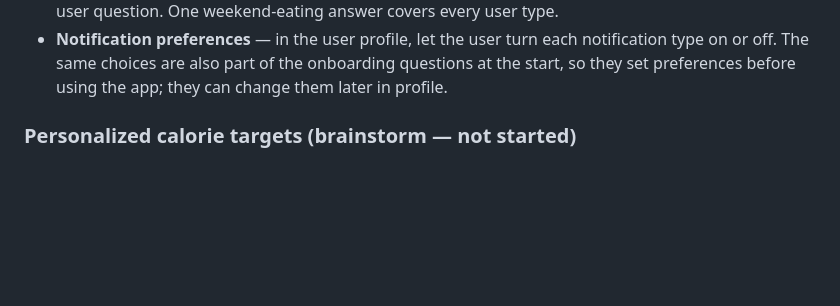
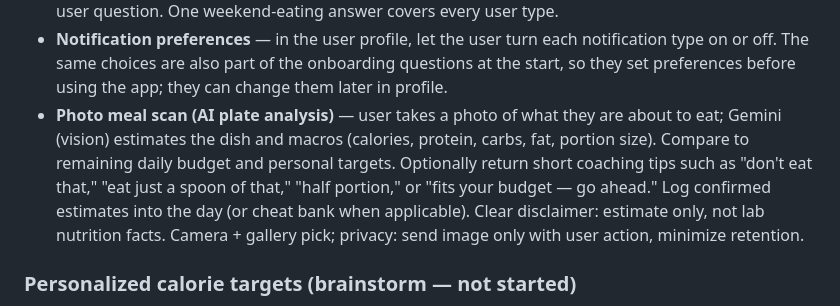
Before and after one commit to Yanivfd/NutriMindAI, a Markdown page: PLAN.md, the part around the change. Drawn GitHub-style; blank space fills up the shorter version.

Commit message:
docs: add photo meal scan to next version plan
Capture the AI plate-analysis idea (macros + portion coaching tips)
so it is tracked for a future release.

Co-authored-by: Cursor <cursoragent@cursor.com>

```diff
--- a/PLAN.md
+++ b/PLAN.md
@@ -55,6 +55,7 @@ Platform: **Android only** for now (no iOS config, local builds via Android Stud
 - **Recipe complexity & diet preferences (onboarding)** — early in the app (onboarding questions about the user), ask how difficult / rich the recipes should be on a scale from low to high (e.g. simple & light → moderate → rich & advanced). Also ask whether they follow a special diet (e.g. vegan, vegetarian, and similar options). Store both answers on the profile and use them when building personalized weekly meals (filter or bias the recipe pool and planner constraints so the week matches their skill/richness level and diet). Editable later in settings.
 - **Weekend eating preference (replaces Shabbat question)** — do not ask users about Shabbat specifically. Instead ask whether they eat more on weekends (yes / no, or a light scale). Use that answer for **all** users — kosher and non-kosher — when building the week: if they eat more on weekends, shift more calories / richer meals to Fri–Sat (and optionally Sunday); if not, keep weekday and weekend slots even. For kosher users, keep existing kashrut constraints (e.g. `shabbat_friendly` / prepare-before for Fri dinner + Saturday) as automatic rules from `kosher_level`, not as a separate user question. One weekend-eating answer covers every user type.
 - **Notification preferences** — in the user profile, let the user turn each notification type on or off. The same choices are also part of the onboarding questions at the start, so they set preferences before using the app; they can change them later in profile.
+- **Photo meal scan (AI plate analysis)** — user takes a photo of what they are about to eat; Gemini (vision) estimates the dish and macros (calories, protein, carbs, fat, portion size). Compare to remaining daily budget and personal targets. Optionally return short coaching tips such as "don't eat that," "eat just a spoon of that," "half portion," or "fits your budget — go ahead." Log confirmed estimates into the day (or cheat bank when applicable). Clear disclaimer: estimate only, not lab nutrition facts. Camera + gallery pick; privacy: send image only with user action, minimize retention.
 
 ### Personalized calorie targets (brainstorm — not started)
 
```
